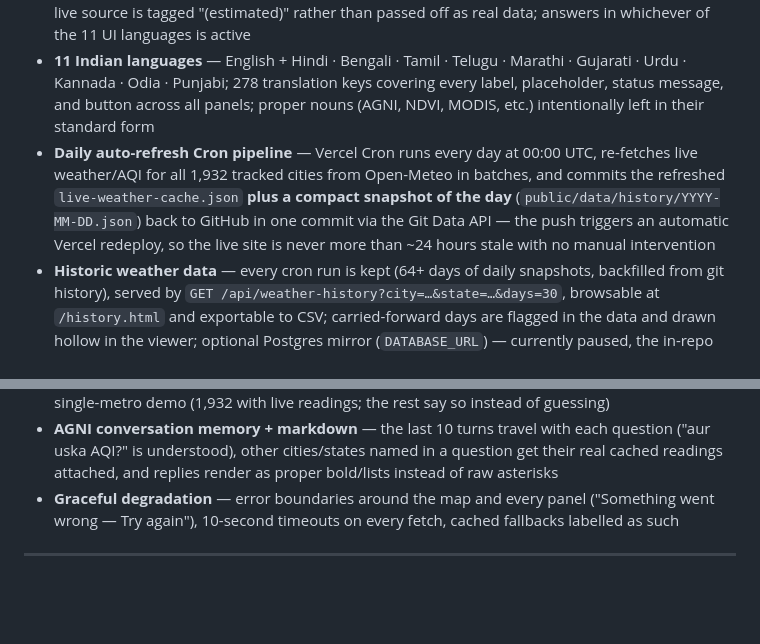
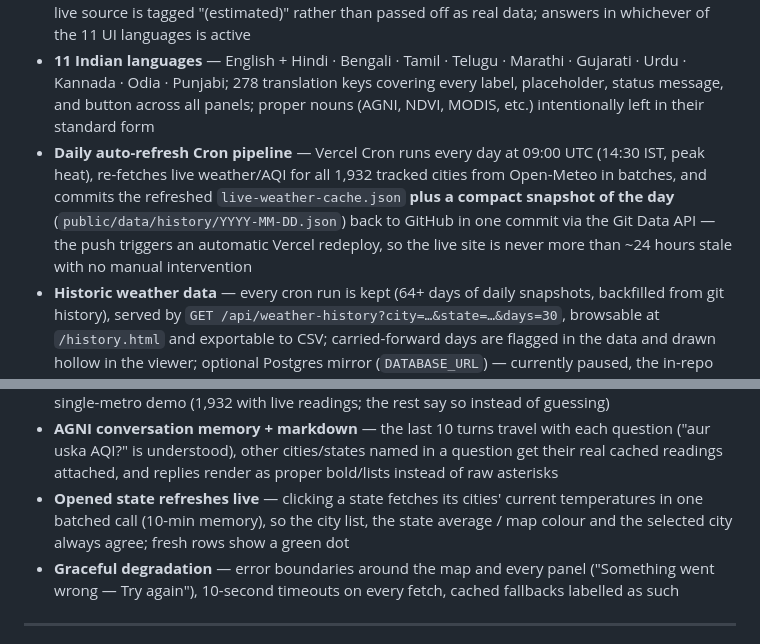
Before and after one commit to kkrrishagarwal/heatops, a Markdown page: HEATOPS_PPT_CONTENT.md, 2 parts joined by grey strips. Rendered like a GitHub page; blank space fills up the shorter version.

```diff
--- a/HEATOPS_PPT_CONTENT.md
+++ b/HEATOPS_PPT_CONTENT.md
@@ -84,11 +84,12 @@ Yes, this is my first hackathon. It's been a genuine crash course in building so
 - **Interventions tab** — interactive sliders for cooling measures (green cover %, reflective roof %, water body area) with a projected °C temperature reduction calculated from the ML model; designed for planners, not just viewers
 - **AGNI AI Analyst** — Google Gemini (gemini-2.5-flash) behind a Vercel serverless proxy (API key never reaches the browser); 7 structured response templates triggered by question intent: Heatwave Early Warning · Heat Vulnerability Index · UHI Carbon Footprint · Cooling Degree Days · Night UHI Analysis · Intervention ROI Calculator · Multi-City Comparison; every figure without a live source is tagged "(estimated)" rather than passed off as real data; answers in whichever of the 11 UI languages is active
 - **11 Indian languages** — English + Hindi · Bengali · Tamil · Telugu · Marathi · Gujarati · Urdu · Kannada · Odia · Punjabi; 278 translation keys covering every label, placeholder, status message, and button across all panels; proper nouns (AGNI, NDVI, MODIS, etc.) intentionally left in their standard form
-- **Daily auto-refresh Cron pipeline** — Vercel Cron runs every day at 00:00 UTC, re-fetches live weather/AQI for all 1,932 tracked cities from Open-Meteo in batches, and commits the refreshed `live-weather-cache.json` **plus a compact snapshot of the day** (`public/data/history/YYYY-MM-DD.json`) back to GitHub in one commit via the Git Data API — the push triggers an automatic Vercel redeploy, so the live site is never more than ~24 hours stale with no manual intervention
+- **Daily auto-refresh Cron pipeline** — Vercel Cron runs every day at 09:00 UTC (14:30 IST, peak heat), re-fetches live weather/AQI for all 1,932 tracked cities from Open-Meteo in batches, and commits the refreshed `live-weather-cache.json` **plus a compact snapshot of the day** (`public/data/history/YYYY-MM-DD.json`) back to GitHub in one commit via the Git Data API — the push triggers an automatic Vercel redeploy, so the live site is never more than ~24 hours stale with no manual intervention
 - **Historic weather data** — every cron run is kept (64+ days of daily snapshots, backfilled from git history), served by `GET /api/weather-history?city=…&state=…&days=30`, browsable at `/history.html` and exportable to CSV; carried-forward days are flagged in the data and drawn hollow in the viewer; optional Postgres mirror (`DATABASE_URL`) — currently paused, the in-repo files are the source of truth
 - **Validated city coordinates** — 1,932 of 1,956 cities geocoded with a state check (Open-Meteo, then OSM Nominatim with "City, State, India"): an audit found 202 cities pointing at the wrong place (Tawang in Java, Kutch in Colorado…) and 267 unresolved; all fixed (spelling aliases + OSM fallback) or honestly blank now — 24 hamlet/colony names remain blank
 - **Coverage: 1,956 cities across all 36 states/UTs** — pan-India scope including rural areas, not a single-metro demo (1,932 with live readings; the rest say so instead of guessing)
 - **AGNI conversation memory + markdown** — the last 10 turns travel with each question ("aur uska AQI?" is understood), other cities/states named in a question get their real cached readings attached, and replies render as proper bold/lists instead of raw asterisks
+- **Opened state refreshes live** — clicking a state fetches its cities' current temperatures in one batched call (10-min memory), so the city list, the state average / map colour and the selected city always agree; fresh rows show a green dot
 - **Graceful degradation** — error boundaries around the map and every panel ("Something went wrong — Try again"), 10-second timeouts on every fetch, cached fallbacks labelled as such
 
 ---
```
Also changed, not shown: other parts of HEATOPS_PPT_CONTENT.md (+1 -1 lines), PROJECT_EXPLAINED.md (+11 -1 lines).
